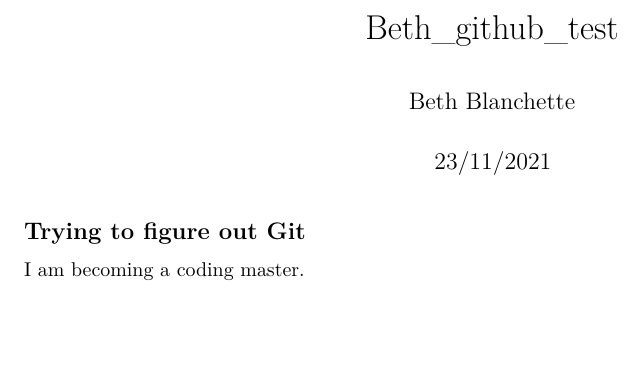
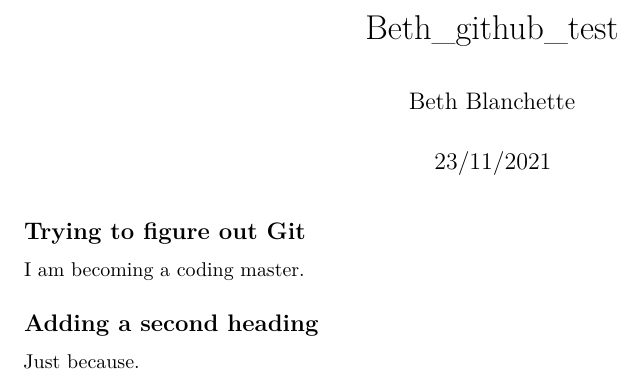
Before and after one commit to BBlanchette99/DSADA2021-aggregating-anemone, an R Markdown document (Beth_git_test.Rmd): part of the page, cut so that both start at the same text, the shorter picture padded with empty space. Rendered offline with R 4.5, knitr and Pandoc, then LaTeX, with nearby package versions.

Commit message:
Update Beth_git_test.Rmd

````diff
--- a/Beth_git_test.Rmd
+++ b/Beth_git_test.Rmd
@@ -9,6 +9,8 @@ output: pdf_document
 ## Trying to figure out Git
 I am becoming a coding master.
 
+## Adding a second heading
+Just because.
 
 ```{r setup, include=FALSE}
 knitr::opts_chunk$set(echo = TRUE)
````
